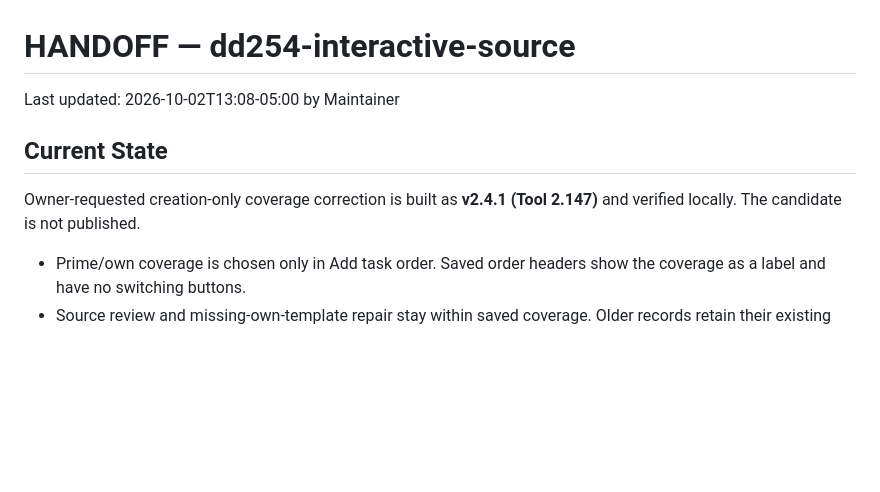
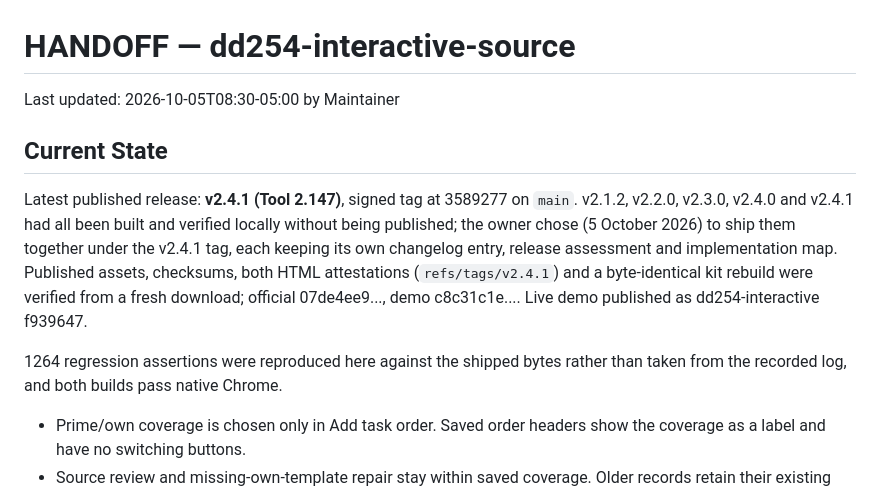
Before and after one commit to adamsdarin/dd254-interactive-source, a Markdown page: HANDOFF.md, the part around the change. Drawn GitHub-style; blank space fills up the shorter version.

Commit message:
Record v2.4.1 publication in handoff

```diff
--- a/HANDOFF.md
+++ b/HANDOFF.md
@@ -1,11 +1,20 @@
 # HANDOFF — dd254-interactive-source
 
-Last updated: 2026-10-02T13:08-05:00 by Maintainer
+Last updated: 2026-10-05T08:30-05:00 by Maintainer
 
 ## Current State
 
-Owner-requested creation-only coverage correction is built as **v2.4.1
-(Tool 2.147)** and verified locally. The candidate is not published.
+Latest published release: **v2.4.1 (Tool 2.147)**, signed tag at 3589277 on
+`main`. v2.1.2, v2.2.0, v2.3.0, v2.4.0 and v2.4.1 had all been built and
+verified locally without being published; the owner chose (5 October 2026) to
+ship them together under the v2.4.1 tag, each keeping its own changelog entry,
+release assessment and implementation map. Published assets, checksums, both
+HTML attestations (`refs/tags/v2.4.1`) and a byte-identical kit rebuild were
+verified from a fresh download; official 07de4ee9..., demo c8c31c1e....
+Live demo published as dd254-interactive f939647.
+
+1264 regression assertions were reproduced here against the shipped bytes
+rather than taken from the recorded log, and both builds pass native Chrome.
 
 - Prime/own coverage is chosen only in Add task order. Saved order headers
   show the coverage as a label and have no switching buttons.
```
